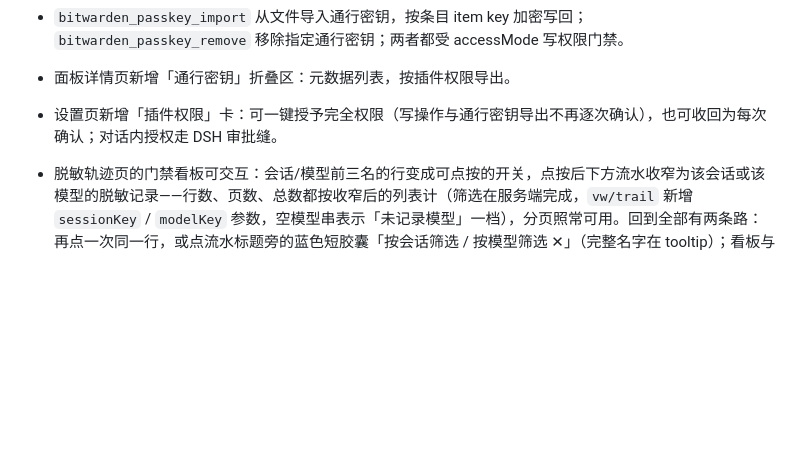
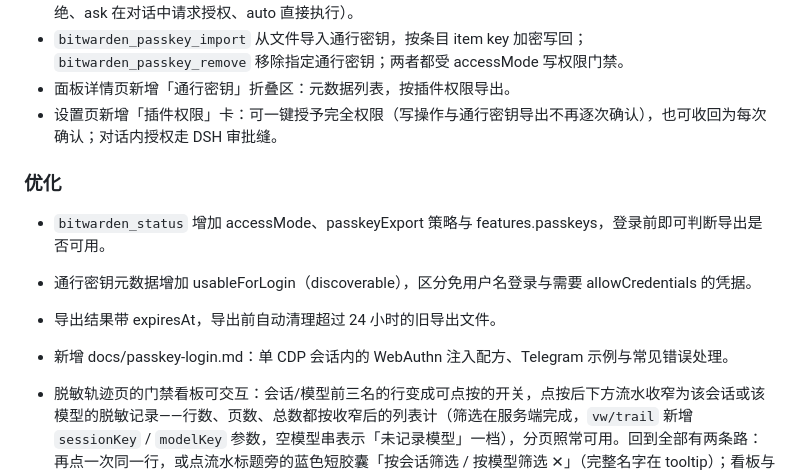
Before and after one commit to BuvkB/dsh-vaultwarden, a Markdown page: CHANGELOG.md, the part around the change. Drawn GitHub-style; blank space fills up the shorter version.

Commit message:
docs: CHANGELOG 补通行密钥登录体验优化

```diff
--- a/CHANGELOG.md
+++ b/CHANGELOG.md
@@ -13,6 +13,13 @@ and this project adheres to [Semantic Versioning](https://semver.org/spec/v2.0.0
 - `bitwarden_passkey_import` 从文件导入通行密钥，按条目 item key 加密写回；`bitwarden_passkey_remove` 移除指定通行密钥；两者都受 accessMode 写权限门禁。
 - 面板详情页新增「通行密钥」折叠区：元数据列表，按插件权限导出。
 - 设置页新增「插件权限」卡：可一键授予完全权限（写操作与通行密钥导出不再逐次确认），也可收回为每次确认；对话内授权走 DSH 审批缝。
+
+### 优化
+
+- `bitwarden_status` 增加 accessMode、passkeyExport 策略与 features.passkeys，登录前即可判断导出是否可用。
+- 通行密钥元数据增加 usableForLogin（discoverable），区分免用户名登录与需要 allowCredentials 的凭据。
+- 导出结果带 expiresAt，导出前自动清理超过 24 小时的旧导出文件。
+- 新增 docs/passkey-login.md：单 CDP 会话内的 WebAuthn 注入配方、Telegram 示例与常见错误处理。
 
 - 脱敏轨迹页的门禁看板可交互：会话/模型前三名的行变成可点按的开关，点按后下方流水收窄为该会话或该模型的脱敏记录——行数、页数、总数都按收窄后的列表计（筛选在服务端完成，`vw/trail` 新增 `sessionKey` / `modelKey` 参数，空模型串表示「未记录模型」一档），分页照常可用。回到全部有两条路：再点一次同一行，或点流水标题旁的蓝色短胶囊「按会话筛选 / 按模型筛选 ✕」（完整名字在 tooltip）；看板与头条的数字始终描述整个时间窗口，不随筛选移动。
 - 门禁看板的 1/2/3 名次徽章改为彩色：沿用明细页五步点的低饱和配方（蓝 / 青 / 绿，一名一色），两列同秩同色——会话第 1 名与模型第 1 名读作同一个名次。
```
